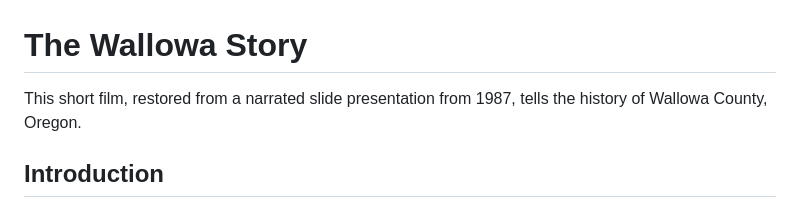
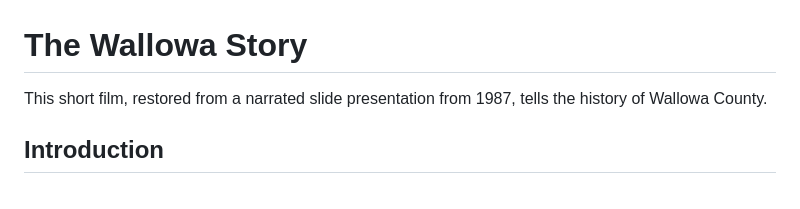
Before and after one commit to wallowadigitalexhibits/The-Wallowa-Story, a Markdown page: README.md, the part around the change. GitHub-like rendering.

```diff
--- a/README.md
+++ b/README.md
@@ -1,6 +1,6 @@
 # The Wallowa Story
 
-This short film, restored from a narrated slide presentation from 1987, tells the history of Wallowa County, Oregon.
+This short film, restored from a narrated slide presentation from 1987, tells the history of Wallowa County.
 
 ## Introduction
 
```
